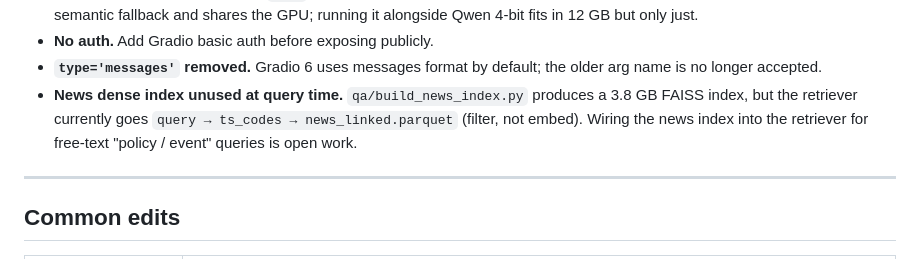
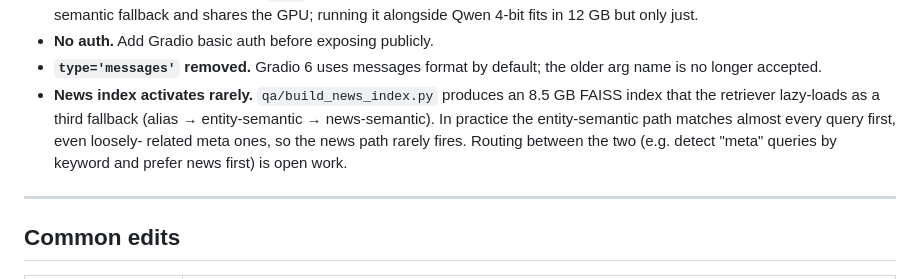
Before and after one commit to ShiyaoBian6639/fortune, a Markdown page: qa/README.md, the part around the change. Drawn GitHub-style.

Commit message:
QA README: news.faiss now wired (third semantic fallback)
Co-Authored-By: Claude Opus 4.7 (1M context) <noreply@anthropic.com>

```diff
--- a/qa/README.md
+++ b/qa/README.md
@@ -323,11 +323,13 @@ query now resolves to BYD (002594.SZ) and produces a comparison table.
 - **No auth.** Add Gradio basic auth before exposing publicly.
 - **`type='messages'` removed.** Gradio 6 uses messages format by default;
   the older arg name is no longer accepted.
-- **News dense index unused at query time.** `qa/build_news_index.py`
-  produces a 3.8 GB FAISS index, but the retriever currently goes
-  `query → ts_codes → news_linked.parquet` (filter, not embed). Wiring
-  the news index into the retriever for free-text "policy / event"
-  queries is open work.
+- **News index activates rarely.** `qa/build_news_index.py` produces an
+  8.5 GB FAISS index that the retriever lazy-loads as a third fallback
+  (alias → entity-semantic → news-semantic). In practice the
+  entity-semantic path matches almost every query first, even loosely-
+  related meta ones, so the news path rarely fires. Routing between
+  the two (e.g. detect "meta" queries by keyword and prefer news first)
+  is open work.
 
 ---
 
```
